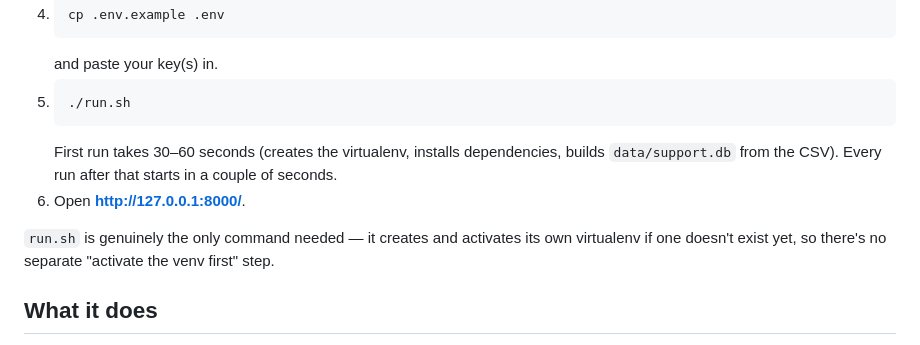
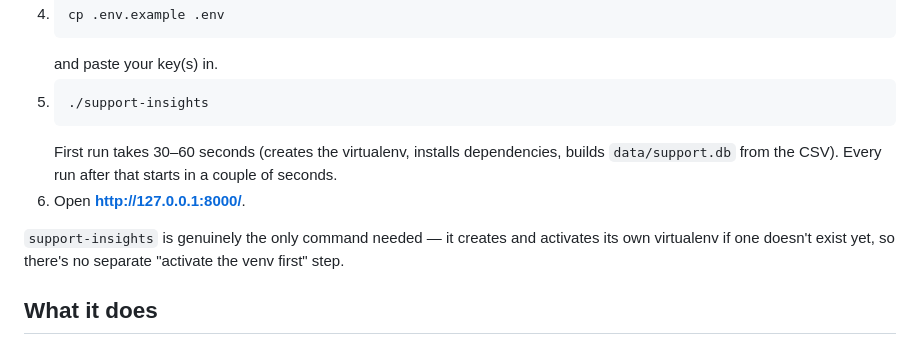
Before and after one commit to Sohanngolla/support-insights, a Markdown page: README.md, the part around the change. Rendered like a GitHub page.

Commit message:
Fix README references from run.sh to support-insights

````diff
--- a/README.md
+++ b/README.md
@@ -24,14 +24,14 @@ detection engine. Single command to run, zero cost to operate.
    ```
    and paste your key(s) in.
 5. ```bash
-   ./run.sh
+   ./support-insights
    ```
    First run takes 30–60 seconds (creates the virtualenv, installs
    dependencies, builds `data/support.db` from the CSV). Every run after
    that starts in a couple of seconds.
 6. Open **http://127.0.0.1:8000/**.
 
-`run.sh` is genuinely the only command needed — it creates and activates
+`support-insights` is genuinely the only command needed — it creates and activates
 its own virtualenv if one doesn't exist yet, so there's no separate
 "activate the venv first" step.
 
````
